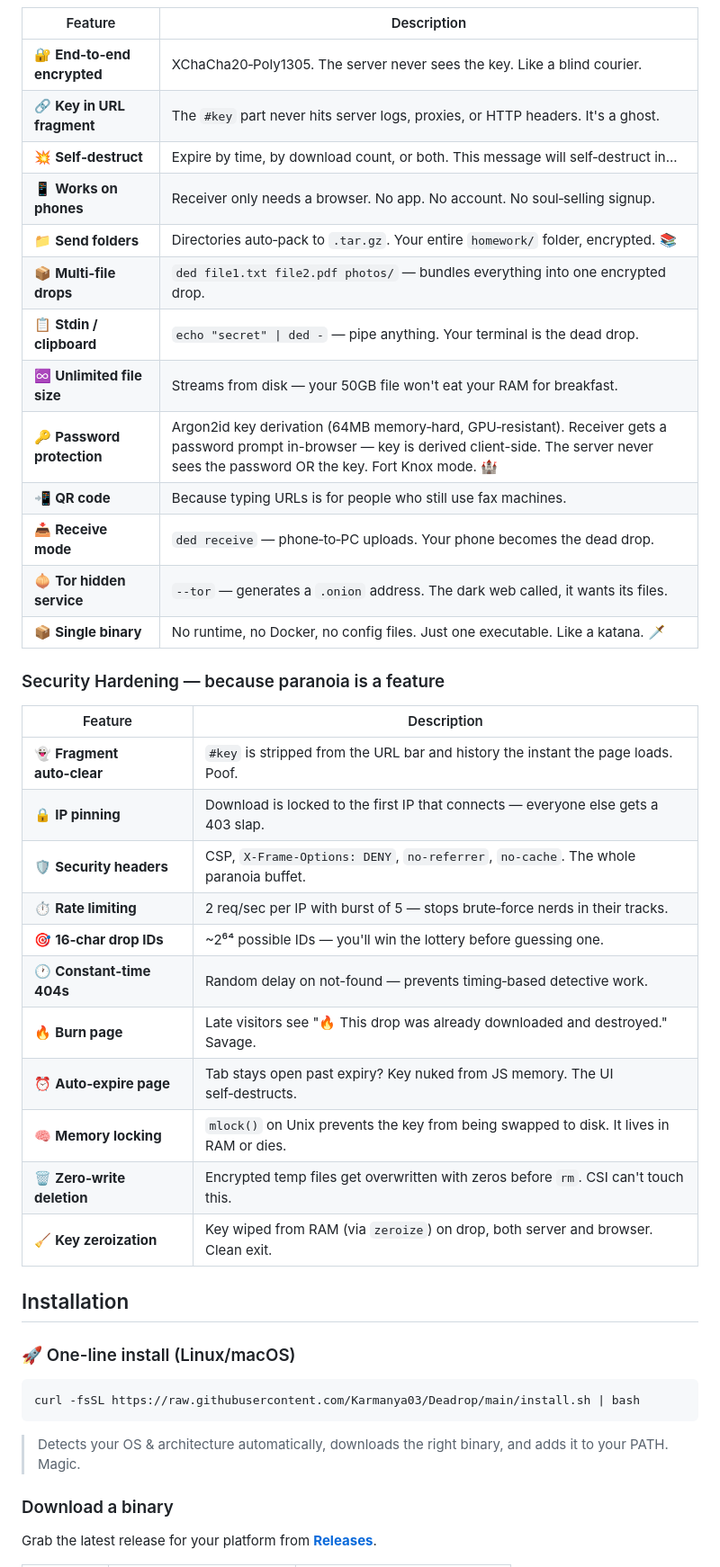
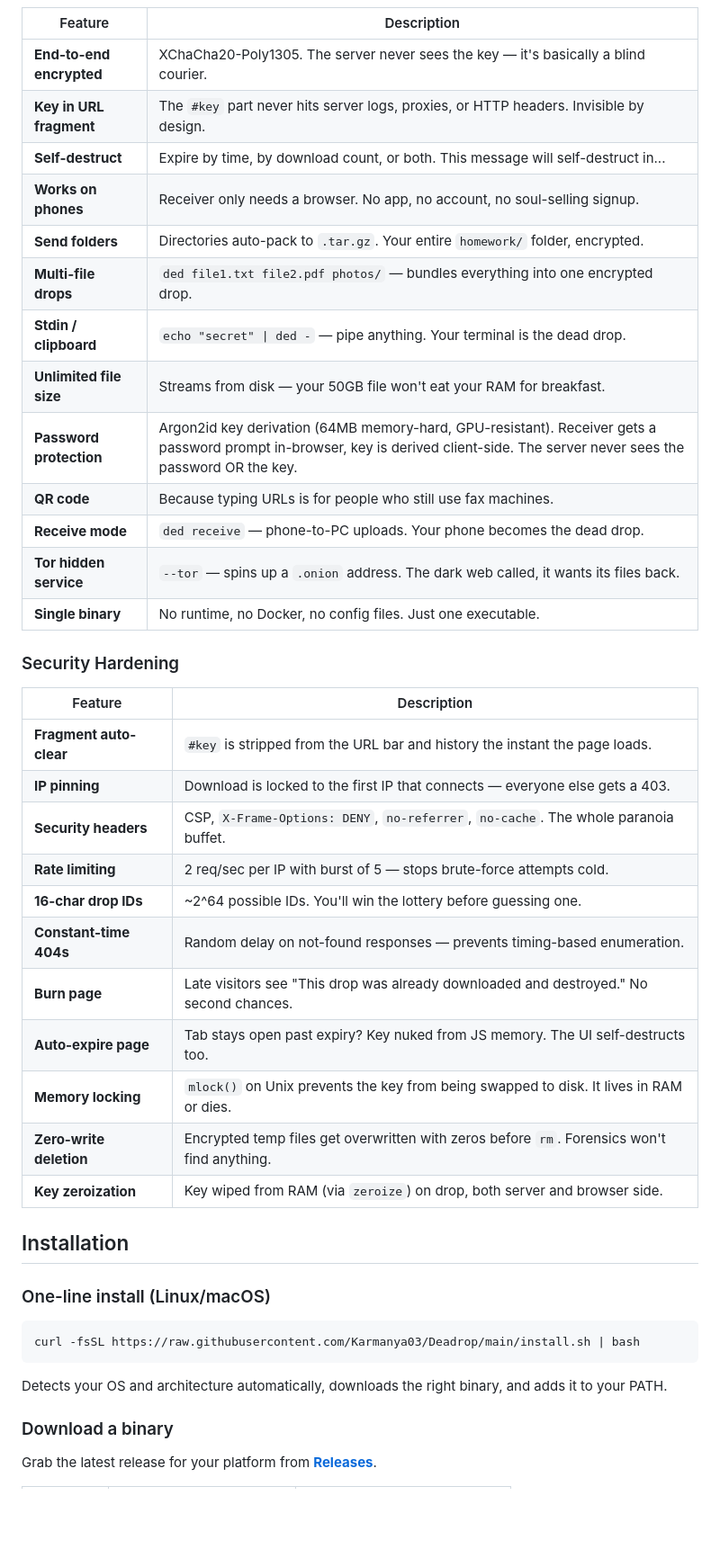
Before and after one commit to Karmanya03/Deadrop, a Markdown page: README.md, the part around one of its changes. Shown at 90% size. Drawn GitHub-style; blank space fills up the shorter version.

````diff
--- a/README.md
+++ b/README.md
@@ -80,45 +80,45 @@ This is that, but for files. And the briefcase is encrypted with military-grade
 
 | Feature | Description |
 |---|---|
-| 🔐 **End‑to‑end encrypted** | XChaCha20‑Poly1305. The server never sees the key. Like a blind courier. |
-| 🔗 **Key in URL fragment** | The `#key` part never hits server logs, proxies, or HTTP headers. It's a ghost. |
-| 💥 **Self‑destruct** | Expire by time, by download count, or both. This message will self‑destruct in... |
-| 📱 **Works on phones** | Receiver only needs a browser. No app. No account. No soul‑selling signup. |
-| 📁 **Send folders** | Directories auto‑pack to `.tar.gz`. Your entire `homework/` folder, encrypted. 📚 |
-| 📦 **Multi‑file drops** | `ded file1.txt file2.pdf photos/` — bundles everything into one encrypted drop. |
-| 📋 **Stdin / clipboard** | `echo "secret" \| ded -` — pipe anything. Your terminal is the dead drop. |
-| ♾️ **Unlimited file size** | Streams from disk — your 50GB file won't eat your RAM for breakfast. |
-| 🔑 **Password protection** | Argon2id key derivation (64MB memory‑hard, GPU‑resistant). Receiver gets a password prompt in-browser — key is derived client-side. The server never sees the password OR the key. Fort Knox mode. 🏰 |
-| 📲 **QR code** | Because typing URLs is for people who still use fax machines. |
-| 📥 **Receive mode** | `ded receive` — phone‑to‑PC uploads. Your phone becomes the dead drop. |
-| 🧅 **Tor hidden service** | `--tor` — generates a `.onion` address. The dark web called, it wants its files. |
-| 📦 **Single binary** | No runtime, no Docker, no config files. Just one executable. Like a katana. 🗡️ |
+| **End-to-end encrypted** | XChaCha20-Poly1305. The server never sees the key — it's basically a blind courier. |
+| **Key in URL fragment** | The `#key` part never hits server logs, proxies, or HTTP headers. Invisible by design. |
+| **Self-destruct** | Expire by time, by download count, or both. This message will self-destruct in... |
+| **Works on phones** | Receiver only needs a browser. No app, no account, no soul-selling signup. |
+| **Send folders** | Directories auto-pack to `.tar.gz`. Your entire `homework/` folder, encrypted. |
+| **Multi-file drops** | `ded file1.txt file2.pdf photos/` — bundles everything into one encrypted drop. |
+| **Stdin / clipboard** | `echo "secret" \| ded -` — pipe anything. Your terminal is the dead drop. |
+| **Unlimited file size** | Streams from disk — your 50GB file won't eat your RAM for breakfast. |
+| **Password protection** | Argon2id key derivation (64MB memory-hard, GPU-resistant). Receiver gets a password prompt in-browser, key is derived client-side. The server never sees the password OR the key. |
+| **QR code** | Because typing URLs is for people who still use fax machines. |
+| **Receive mode** | `ded receive` — phone-to-PC uploads. Your phone becomes the dead drop. |
+| **Tor hidden service** | `--tor` — spins up a `.onion` address. The dark web called, it wants its files back. |
+| **Single binary** | No runtime, no Docker, no config files. Just one executable. |
 
-### Security Hardening — because paranoia is a feature
+### Security Hardening
 
 | Feature | Description |
 |---|---|
-| 👻 **Fragment auto‑clear** | `#key` is stripped from the URL bar and history the instant the page loads. Poof. |
-| 🔒 **IP pinning** | Download is locked to the first IP that connects — everyone else gets a 403 slap. |
-| 🛡 **Security headers** | CSP, `X-Frame-Options: DENY`, `no-referrer`, `no-cache`. The whole paranoia buffet. |
-| ⏱ **Rate limiting** | 2 req/sec per IP with burst of 5 — stops brute‑force nerds in their tracks. |
-| 🎯 **16‑char drop IDs** | ~2⁶⁴ possible IDs — you'll win the lottery before guessing one. |
-| 🕐 **Constant‑time 404s** | Random delay on not-found — prevents timing‑based detective work. |
-| 🔥 **Burn page** | Late visitors see "🔥 This drop was already downloaded and destroyed." Savage. |
-| ⏰ **Auto‑expire page** | Tab stays open past expiry? Key nuked from JS memory. The UI self‑destructs. |
-| 🧠 **Memory locking** | `mlock()` on Unix prevents the key from being swapped to disk. It lives in RAM or dies. |
-| 🗑 **Zero‑write deletion** | Encrypted temp files get overwritten with zeros before `rm`. CSI can't touch this. |
-| 🧹 **Key zeroization** | Key wiped from RAM (via `zeroize`) on drop, both server and browser. Clean exit. |
+| **Fragment auto-clear** | `#key` is stripped from the URL bar and history the instant the page loads. |
+| **IP pinning** | Download is locked to the first IP that connects — everyone else gets a 403. |
+| **Security headers** | CSP, `X-Frame-Options: DENY`, `no-referrer`, `no-cache`. The whole paranoia buffet. |
+| **Rate limiting** | 2 req/sec per IP with burst of 5 — stops brute-force attempts cold. |
+| **16-char drop IDs** | ~2^64 possible IDs. You'll win the lottery before guessing one. |
+| **Constant-time 404s** | Random delay on not-found responses — prevents timing-based enumeration. |
+| **Burn page** | Late visitors see "This drop was already downloaded and destroyed." No second chances. |
+| **Auto-expire page** | Tab stays open past expiry? Key nuked from JS memory. The UI self-destructs too. |
+| **Memory locking** | `mlock()` on Unix prevents the key from being swapped to disk. It lives in RAM or dies. |
+| **Zero-write deletion** | Encrypted temp files get overwritten with zeros before `rm`. Forensics won't find anything. |
+| **Key zeroization** | Key wiped from RAM (via `zeroize`) on drop, both server and browser side. |
 
 ## Installation
 
-### 🚀 One-line install (Linux/macOS)
+### One-line install (Linux/macOS)
 
 ```bash
 curl -fsSL https://raw.githubusercontent.com/Karmanya03/Deadrop/main/install.sh | bash
 ```
 
-> Detects your OS & architecture automatically, downloads the right binary, and adds it to your PATH. Magic.
+Detects your OS and architecture automatically, downloads the right binary, and adds it to your PATH.
 
 ### Download a binary
 
````
Also changed, not shown: other parts of README.md (+153 -150 lines).
